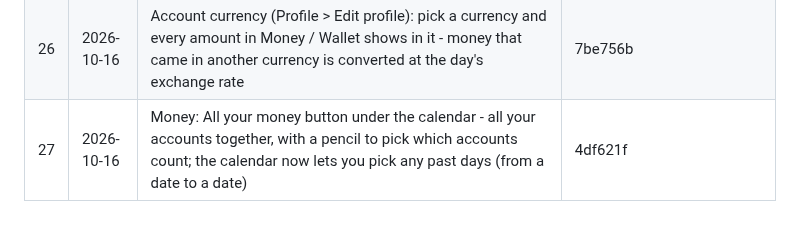
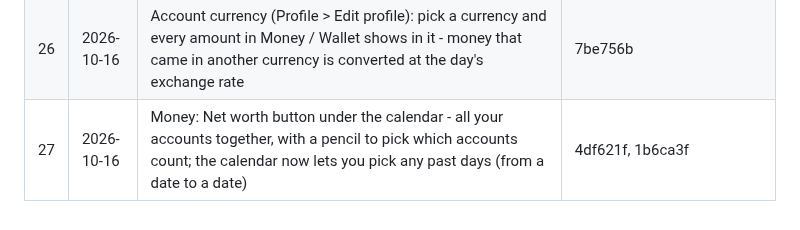
Before and after one commit to bethestoryownyourstory/story-lockedintool, a Markdown page: UPDATES.md, the part around the change. GitHub-like rendering.

Commit message:
UPDATES.md: update #27 - Net worth button
Co-Authored-By: Claude Opus 5.5 <noreply@anthropic.com>
Claude-Session: https://claude.ai/code/session_01XLn6iqczBhEJDyNN2zXKam

```diff
--- a/UPDATES.md
+++ b/UPDATES.md
@@ -32,4 +32,4 @@ commits, pushed as a new update) - nothing else changes.
 | 24 | 2026-10-16 | Settings > Only use widgets: Lockedintool is only your home screen widgets - the Pages, Station 3, the bottom line and everything else disappear and no pages can be made; turning it on closes the system and shows your phone's apps; opening the Lockedintool app then shows only the widgets button - Turn off - which brings the system back | da0b8a4, ad68233, dd2631e |
 | 25 | 2026-10-16 | Plan prices: Basic $5 a month (R95), Premium $15 a month (R285) - Subscription page and Terms | b26473a |
 | 26 | 2026-10-16 | Account currency (Profile > Edit profile): pick a currency and every amount in Money / Wallet shows in it - money that came in another currency is converted at the day's exchange rate | 7be756b |
-| 27 | 2026-10-16 | Money: All your money button under the calendar - all your accounts together, with a pencil to pick which accounts count; the calendar now lets you pick any past days (from a date to a date) | 4df621f |
+| 27 | 2026-10-16 | Money: Net worth button under the calendar - all your accounts together, with a pencil to pick which accounts count; the calendar now lets you pick any past days (from a date to a date) | 4df621f, 1b6ca3f |
```
